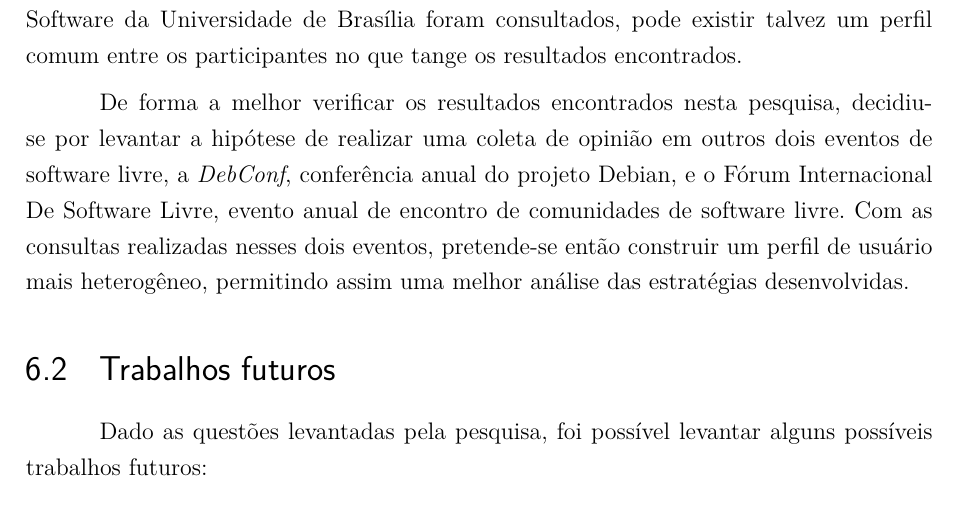
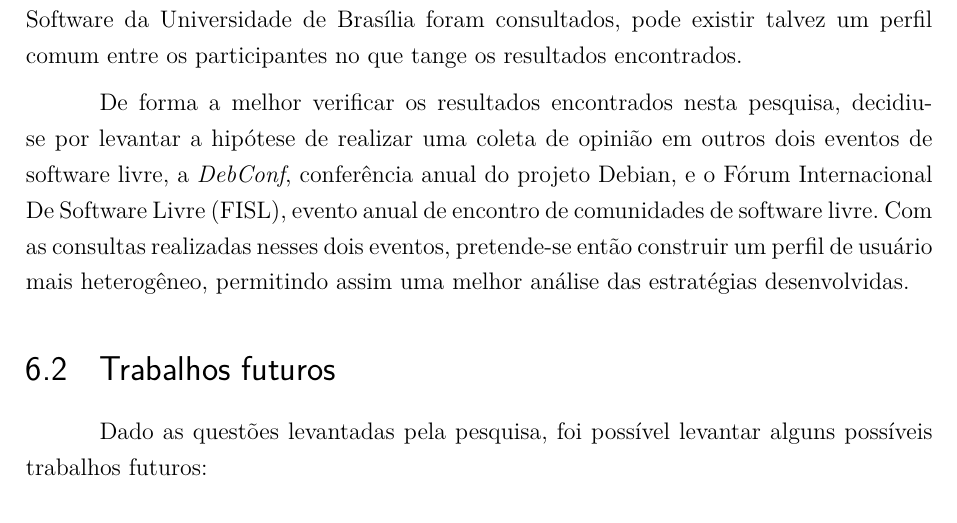
Before and after one commit to fga-unb/template-latex-tcc, a LaTeX thesis (tcc.tex, which reads editaveis/conclusao.tex): part of page 55 of 76, cut so that both start at the same text. Compiled offline with pdfLaTeX.

Commit message:
Adicionando abreviatura do FISL

```diff
--- a/editaveis/conclusao.tex
+++ b/editaveis/conclusao.tex
@@ -63,7 +63,7 @@ um perfil comum entre os participantes no que tange os resultados encontrados.
 De forma a melhor verificar os resultados encontrados nesta pesquisa, decidiu-se
 por levantar a hipótese de realizar uma coleta de opinião em outros dois eventos
 de software livre, a \textit{DebConf}, conferência anual do projeto Debian, e o
-Fórum Internacional De Software Livre, evento anual de encontro de
+Fórum Internacional De Software Livre (FISL), evento anual de encontro de
 comunidades de software livre. Com as consultas realizadas nesses dois eventos,
 pretende-se então construir um perfil de usuário mais heterogêneo, permitindo
 assim uma melhor análise das estratégias desenvolvidas.
```
